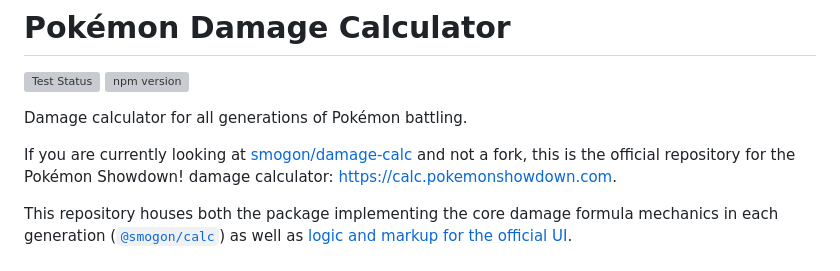
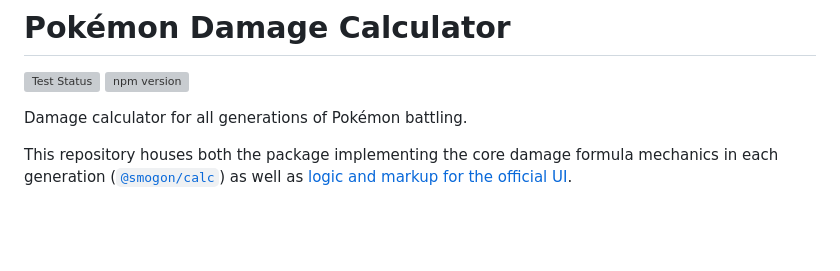
Before and after one commit to MannatYoutube/realsvcalc, a Markdown page: README.md, the part around the change. GitHub-like rendering; blank space fills up the shorter version; grey boxes are pictures that could not be loaded.

```diff
--- a/README.md
+++ b/README.md
@@ -4,10 +4,6 @@
 [![npm version](https://img.shields.io/npm/v/@smogon/calc.svg)](https://www.npmjs.com/package/@smogon/calc)&nbsp;
 
 Damage calculator for all generations of Pokémon battling.
-
-If you are currently looking at [smogon/damage-calc][0] and not
-a fork, this is the official repository for the Pokémon Showdown! damage calculator:
-https://calc.pokemonshowdown.com.
 
 This repository houses both the package implementing the core damage formula mechanics in each
 generation ([`@smogon/calc`][1]) as well as [logic and markup for the official UI][2].
```
